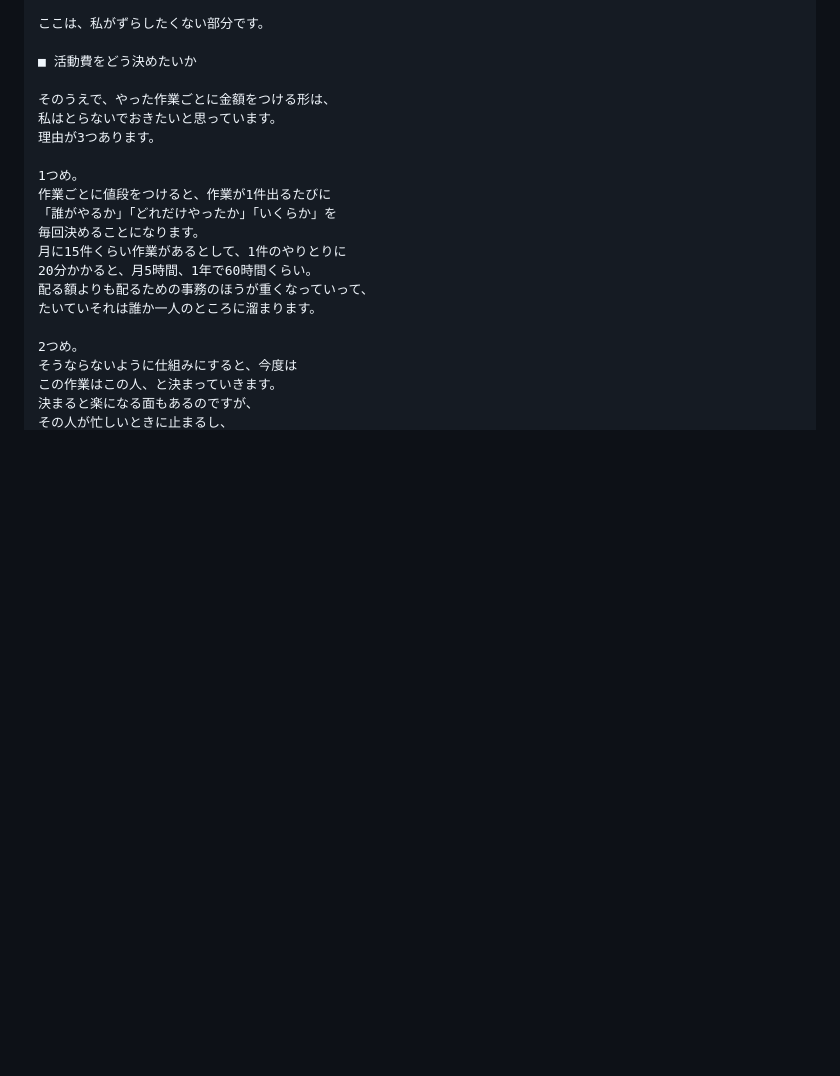
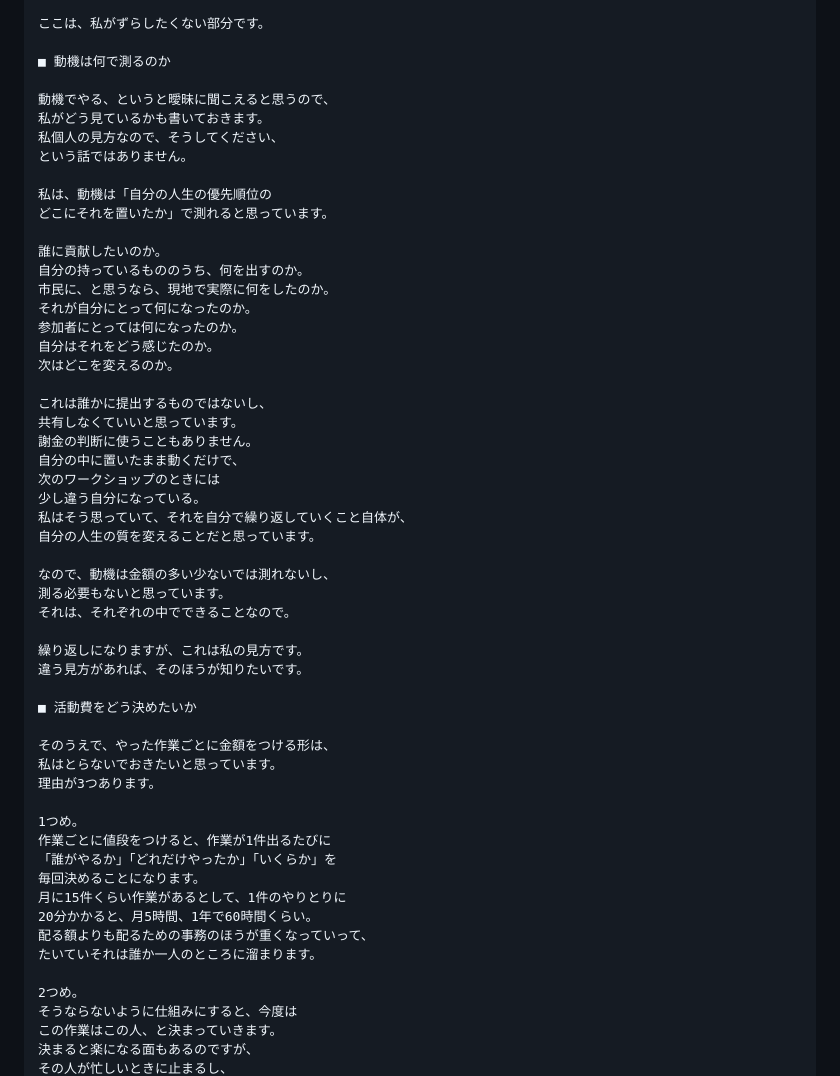
Before and after one commit to mika-fukuimodel/kakusei, a Markdown page: docs/つるひろ_謝金判断基準.md, the part around one of its changes. Drawn GitHub-style; blank space fills up the shorter version.

```diff
--- a/docs/つるひろ_謝金判断基準.md
+++ b/docs/つるひろ_謝金判断基準.md
@@ -762,6 +762,40 @@ Day1〜Day6当日の活動参加および、つるひろの運営に必要な会
 
 ここは、私がずらしたくない部分です。
 
+■ 動機は何で測るのか
+
+動機でやる、というと曖昧に聞こえると思うので、
+私がどう見ているかも書いておきます。
+私個人の見方なので、そうしてください、
+という話ではありません。
+
+私は、動機は「自分の人生の優先順位の
+どこにそれを置いたか」で測れると思っています。
+
+誰に貢献したいのか。
+自分の持っているもののうち、何を出すのか。
+市民に、と思うなら、現地で実際に何をしたのか。
+それが自分にとって何になったのか。
+参加者にとっては何になったのか。
+自分はそれをどう感じたのか。
+次はどこを変えるのか。
+
+これは誰かに提出するものではないし、
+共有しなくていいと思っています。
+謝金の判断に使うこともありません。
+自分の中に置いたまま動くだけで、
+次のワークショップのときには
+少し違う自分になっている。
+私はそう思っていて、それを自分で繰り返していくこと自体が、
+自分の人生の質を変えることだと思っています。
+
+なので、動機は金額の多い少ないでは測れないし、
+測る必要もないと思っています。
+それは、それぞれの中でできることなので。
+
+繰り返しになりますが、これは私の見方です。
+違う見方があれば、そのほうが知りたいです。
+
 ■ 活動費をどう決めたいか
 
 そのうえで、やった作業ごとに金額をつける形は、
```
Also changed, not shown: other parts of docs/つるひろ_謝金判断基準.md (+54 -0 lines).
